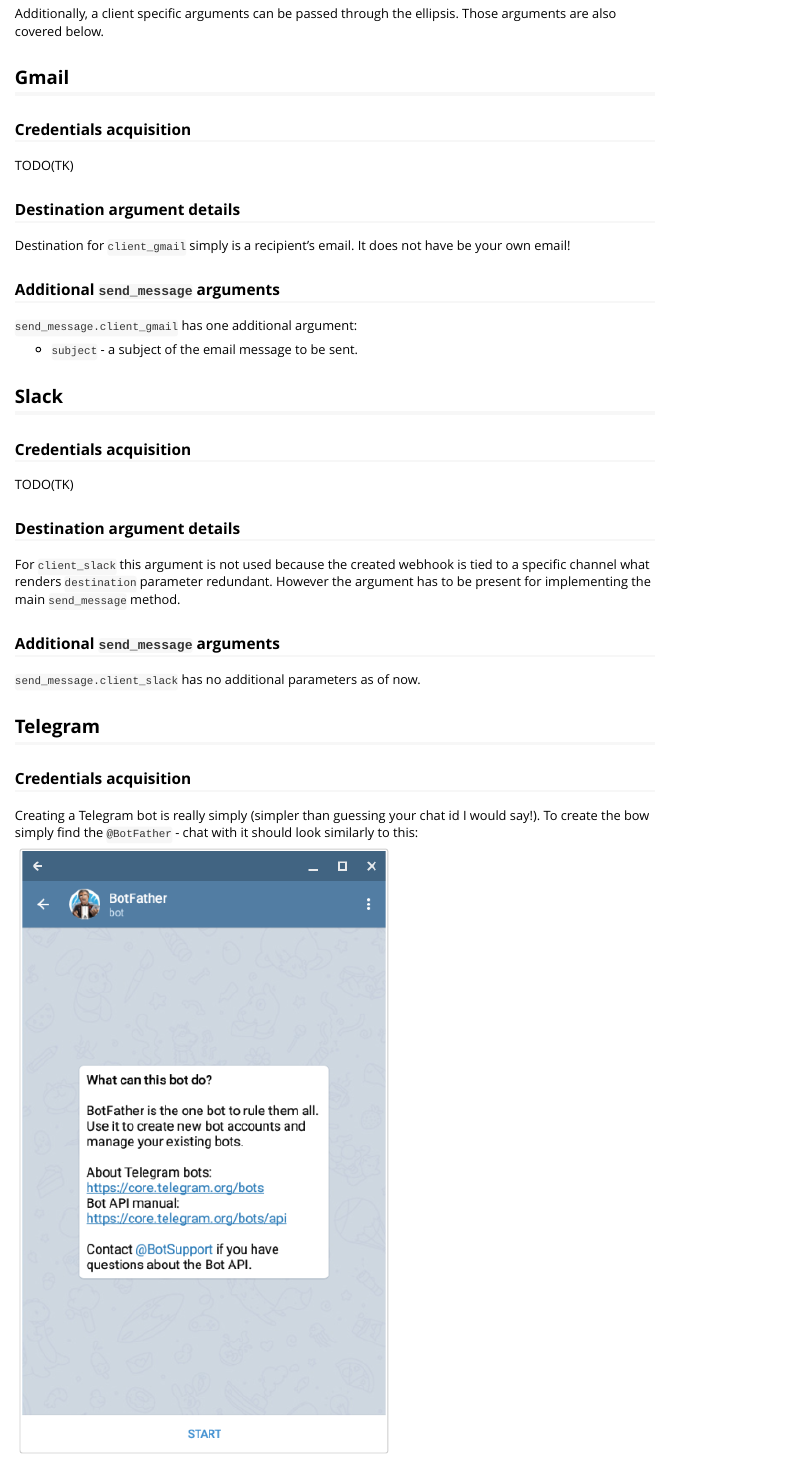
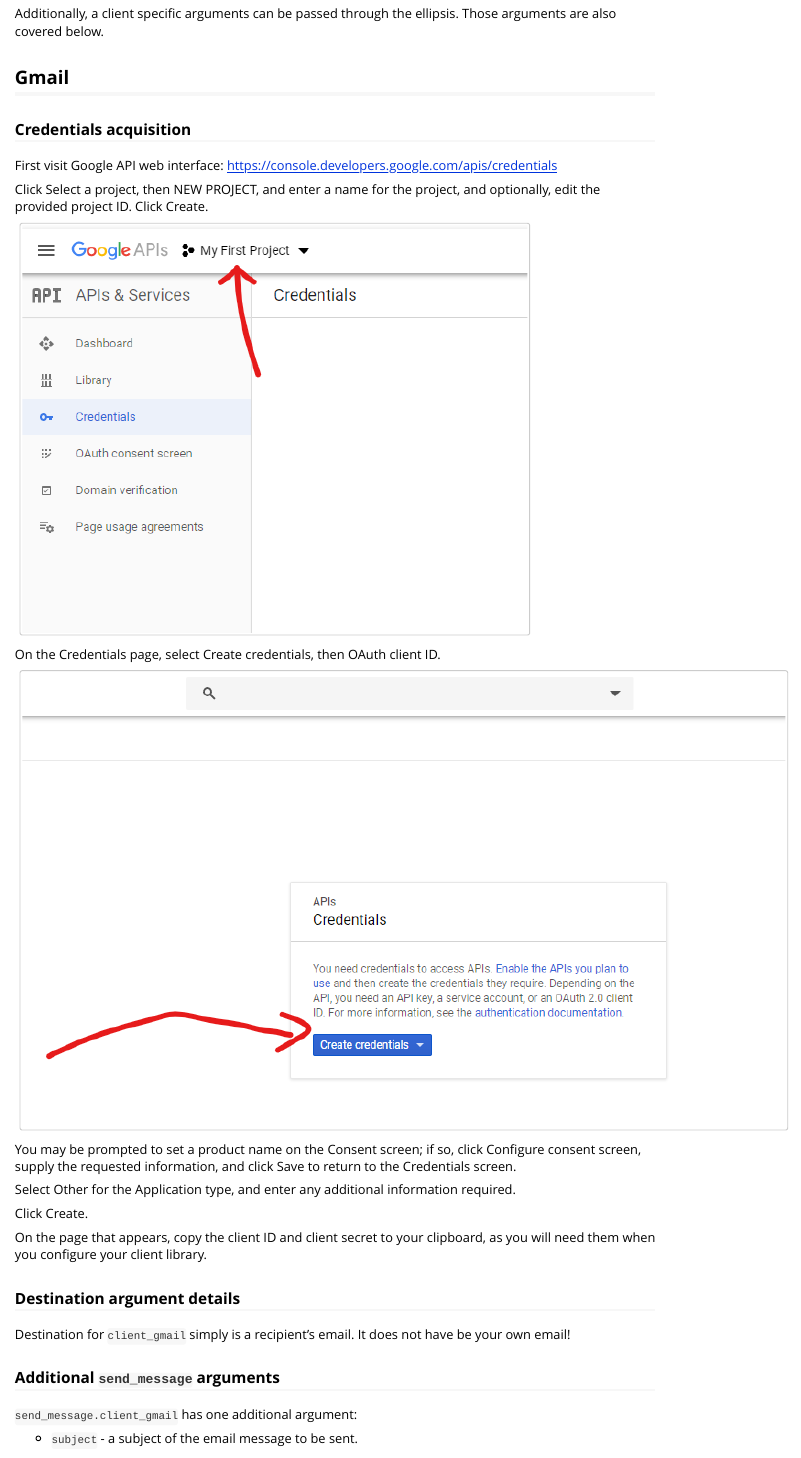
Before and after one commit to TymekDev/sendeR, an R Markdown document (vignettes/quickstart.Rmd): the page in a window 1100 px wide, from 370 px down. Rendered offline with R 4.5, knitr and Pandoc, with nearby package versions.

Commit message:
Fixed logo background Fixed vignettes Fixed cheatsheet

```diff
--- a/vignettes/quickstart.Rmd
+++ b/vignettes/quickstart.Rmd
@@ -29,7 +29,23 @@
 
 ## Gmail
 ### Credentials acquisition
-TODO(TK)
+First visit Google API web interface: https://console.developers.google.com/apis/credentials
+
+Click Select a project, then NEW PROJECT, and enter a name for the project, and optionally, edit the provided project ID. Click Create.
+
+![](figures/gmail_fig01.png)
+
+On the Credentials page, select Create credentials, then OAuth client ID.
+
+![](figures/gmail_fig02.png)
+
+You may be prompted to set a product name on the Consent screen; if so, click Configure consent screen, supply the requested information, and click Save to return to the Credentials screen.
+
+Select Other for the Application type, and enter any additional information required.
+
+Click Create.
+
+On the page that appears, copy the client ID and client secret to your clipboard, as you will need them when you configure your client library.
 
 ### Destination argument details
 Destination for `client_gmail` simply is a recipient's email. It does not have
@@ -44,4 +60,3 @@
 
 ## Slack
 ### Credentials acquisition
-TODO(TK)
```
Also changed, not shown: README.md, logo.png, sendeR_cheatsheet.pdf (added), vignettes/figures/gmail_fig01.png (added), vignettes/figures/gmail_fig02.png (added), vignettes/figures/slack_fig01.png (added), vignettes/figures/slack_fig02.png (added), vignettes/figures/slack_fig03.png (added), vignettes/quickstart.Rmd (14 more changed lines), 1 other file.
